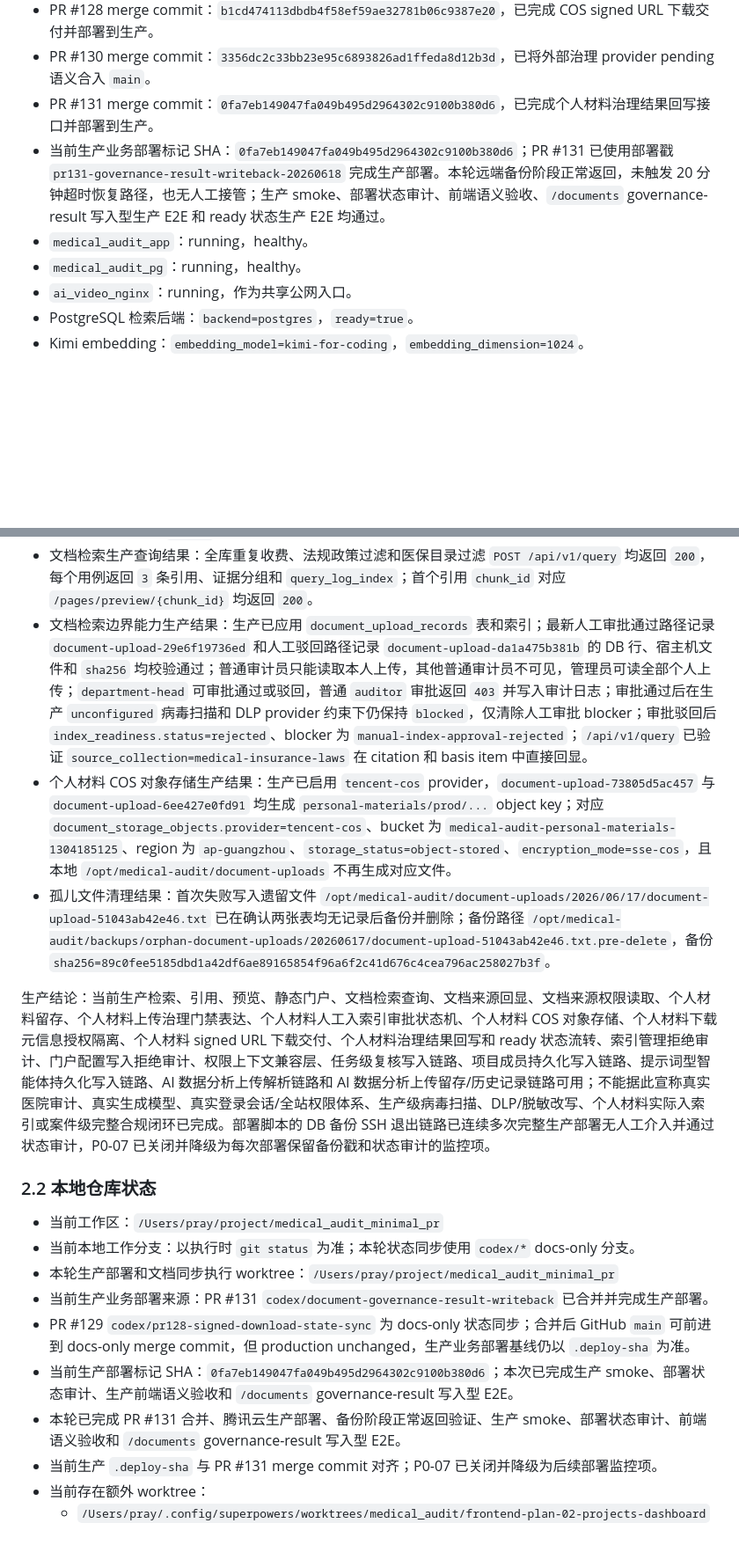
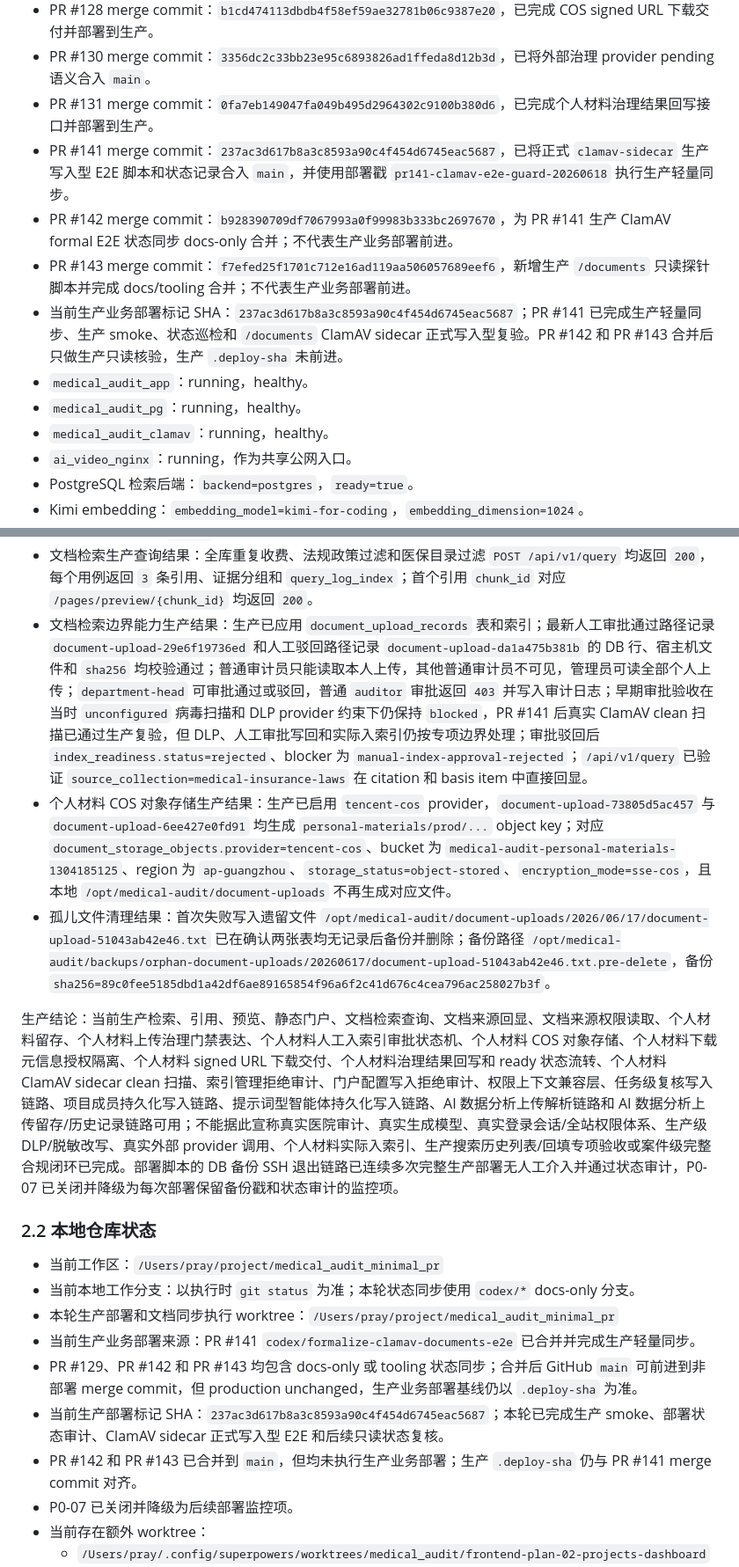
Before and after one commit to zjgulai/medical-audit, a Markdown page: docs/workflows/workflow-project-state-and-debt-register-stable.md, 2 parts joined by grey strips. Shown at 88% size. Rendered like a GitHub page; blank space fills up the shorter version.

Commit message:
docs: sync production state boundaries

```diff
--- a/docs/workflows/workflow-project-state-and-debt-register-stable.md
+++ b/docs/workflows/workflow-project-state-and-debt-register-stable.md
@@ -40,9 +40,13 @@ source: human+ai
 - PR #128 merge commit：`b1cd474113dbdb4f58ef59ae32781b06c9387e20`，已完成 COS signed URL 下载交付并部署到生产。
 - PR #130 merge commit：`3356dc2c33bb23e95c6893826ad1ffeda8d12b3d`，已将外部治理 provider pending 语义合入 `main`。
 - PR #131 merge commit：`0fa7eb149047fa049b495d2964302c9100b380d6`，已完成个人材料治理结果回写接口并部署到生产。
-- 当前生产业务部署标记 SHA：`0fa7eb149047fa049b495d2964302c9100b380d6`；PR #131 已使用部署戳 `pr131-governance-result-writeback-20260618` 完成生产部署。本轮远端备份阶段正常返回，未触发 20 分钟超时恢复路径，也无人工接管；生产 smoke、部署状态审计、前端语义验收、`/documents` governance-result 写入型生产 E2E 和 ready 状态生产 E2E 均通过。
+- PR #141 merge commit：`237ac3d617b8a3c8593a90c4f454d6745eac5687`，已将正式 `clamav-sidecar` 生产写入型 E2E 脚本和状态记录合入 `main`，并使用部署戳 `pr141-clamav-e2e-guard-20260618` 执行生产轻量同步。
+- PR #142 merge commit：`b928390709df7067993a0f99983b333bc2697670`，为 PR #141 生产 ClamAV formal E2E 状态同步 docs-only 合并；不代表生产业务部署前进。
+- PR #143 merge commit：`f7efed25f1701c712e16ad119aa506057689eef6`，新增生产 `/documents` 只读探针脚本并完成 docs/tooling 合并；不代表生产业务部署前进。
+- 当前生产业务部署标记 SHA：`237ac3d617b8a3c8593a90c4f454d6745eac5687`；PR #141 已完成生产轻量同步、生产 smoke、状态巡检和 `/documents` ClamAV sidecar 正式写入型复验。PR #142 和 PR #143 合并后只做生产只读核验，生产 `.deploy-sha` 未前进。
 - `medical_audit_app`：running，healthy。
 - `medical_audit_pg`：running，healthy。
+- `medical_audit_clamav`：running，healthy。
 - `ai_video_nginx`：running，作为共享公网入口。
 - PostgreSQL 检索后端：`backend=postgres`，`ready=true`。
 - Kimi embedding：`embedding_model=kimi-for-coding`，`embedding_dimension=1024`。
@@ -83,22 +90,22 @@ source: human+ai
 - AI 数据分析生产上传结果：CSV 和 XLSX 上传均返回 `200`、`status=parsed`、`row_count=4`、`column_count=7`、`duplicate_row_count=1`，并识别金额/费用、患者/就诊、医保支付等审计信号；不支持的 `.txt` 扩展返回 `422 unsupported table file extension`。
 - AI 数据分析留存历史生产结果：生产已应用 `analytics_upload_records` 表和索引；API 上传记录 `analytics-upload-b3a1898e38d1` 和 UI 上传记录 `analytics-upload-f39d652d3f81` 均完成历史查询、DB 行和宿主机留存文件 `sha256` 校验。
 - 文档检索生产查询结果：全库重复收费、法规政策过滤和医保目录过滤 `POST /api/v1/query` 均返回 `200`，每个用例返回 `3` 条引用、证据分组和 `query_log_index`；首个引用 `chunk_id` 对应 `/pages/preview/{chunk_id}` 均返回 `200`。
-- 文档检索边界能力生产结果：生产已应用 `document_upload_records` 表和索引；最新人工审批通过路径记录 `document-upload-29e6f19736ed` 和人工驳回路径记录 `document-upload-da1a475b381b` 的 DB 行、宿主机文件和 `sha256` 均校验通过；普通审计员只能读取本人上传，其他普通审计员不可见，管理员可读全部个人上传；`department-head` 可审批通过或驳回，普通 `auditor` 审批返回 `403` 并写入审计日志；审批通过后在生产 `unconfigured` 病毒扫描和 DLP provider 约束下仍保持 `blocked`，仅清除人工审批 blocker；审批驳回后 `index_readiness.status=rejected`、blocker 为 `manual-index-approval-rejected`；`/api/v1/query` 已验证 `source_collection=medical-insurance-laws` 在 citation 和 basis item 中直接回显。
+- 文档检索边界能力生产结果：生产已应用 `document_upload_records` 表和索引；最新人工审批通过路径记录 `document-upload-29e6f19736ed` 和人工驳回路径记录 `document-upload-da1a475b381b` 的 DB 行、宿主机文件和 `sha256` 均校验通过；普通审计员只能读取本人上传，其他普通审计员不可见，管理员可读全部个人上传；`department-head` 可审批通过或驳回，普通 `auditor` 审批返回 `403` 并写入审计日志；早期审批验收在当时 `unconfigured` 病毒扫描和 DLP provider 约束下仍保持 `blocked`，PR #141 后真实 ClamAV clean 扫描已通过生产复验，但 DLP、人工审批写回和实际入索引仍按专项边界处理；审批驳回后 `index_readiness.status=rejected`、blocker 为 `manual-index-approval-rejected`；`/api/v1/query` 已验证 `source_collection=medical-insurance-laws` 在 citation 和 basis item 中直接回显。
 - 个人材料 COS 对象存储生产结果：生产已启用 `tencent-cos` provider，`document-upload-73805d5ac457` 与 `document-upload-6ee427e0fd91` 均生成 `personal-materials/prod/...` object key；对应 `document_storage_objects.provider=tencent-cos`、bucket 为 `medical-audit-personal-materials-1304185125`、region 为 `ap-guangzhou`、`storage_status=object-stored`、`encryption_mode=sse-cos`，且本地 `/opt/medical-audit/document-uploads` 不再生成对应文件。
 - 孤儿文件清理结果：首次失败写入遗留文件 `/opt/medical-audit/document-uploads/2026/06/17/document-upload-51043ab42e46.txt` 已在确认两张表均无记录后备份并删除；备份路径 `/opt/medical-audit/backups/orphan-document-uploads/20260617/document-upload-51043ab42e46.txt.pre-delete`，备份 `sha256=89c0fee5185dbd1a42df6ae89165854f96a6f2c41d676c4cea796ac258027b3f`。
 
-生产结论：当前生产检索、引用、预览、静态门户、文档检索查询、文档来源回显、文档来源权限读取、个人材料留存、个人材料上传治理门禁表达、个人材料人工入索引审批状态机、个人材料 COS 对象存储、个人材料下载元信息授权隔离、个人材料 signed URL 下载交付、个人材料治理结果回写和 ready 状态流转、索引管理拒绝审计、门户配置写入拒绝审计、权限上下文兼容层、任务级复核写入链路、项目成员持久化写入链路、提示词型智能体持久化写入链路、AI 数据分析上传解析链路和 AI 数据分析上传留存/历史记录链路可用；不能据此宣称真实医院审计、真实生成模型、真实登录会话/全站权限体系、生产级病毒扫描、DLP/脱敏改写、个人材料实际入索引或案件级完整合规闭环已完成。部署脚本的 DB 备份 SSH 退出链路已连续多次完整生产部署无人工介入并通过状态审计，P0-07 已关闭并降级为每次部署保留备份戳和状态审计的监控项。
+生产结论：当前生产检索、引用、预览、静态门户、文档检索查询、文档来源回显、文档来源权限读取、个人材料留存、个人材料上传治理门禁表达、个人材料人工入索引审批状态机、个人材料 COS 对象存储、个人材料下载元信息授权隔离、个人材料 signed URL 下载交付、个人材料治理结果回写和 ready 状态流转、个人材料 ClamAV sidecar clean 扫描、索引管理拒绝审计、门户配置写入拒绝审计、权限上下文兼容层、任务级复核写入链路、项目成员持久化写入链路、提示词型智能体持久化写入链路、AI 数据分析上传解析链路和 AI 数据分析上传留存/历史记录链路可用；不能据此宣称真实医院审计、真实生成模型、真实登录会话/全站权限体系、生产级 DLP/脱敏改写、真实外部 provider 调用、个人材料实际入索引、生产搜索历史列表/回填专项验收或案件级完整合规闭环已完成。部署脚本的 DB 备份 SSH 退出链路已连续多次完整生产部署无人工介入并通过状态审计，P0-07 已关闭并降级为每次部署保留备份戳和状态审计的监控项。
 
 ### 2.2 本地仓库状态
 
 - 当前工作区：`/Users/pray/project/medical_audit_minimal_pr`
 - 当前本地工作分支：以执行时 `git status` 为准；本轮状态同步使用 `codex/*` docs-only 分支。
 - 本轮生产部署和文档同步执行 worktree：`/Users/pray/project/medical_audit_minimal_pr`
-- 当前生产业务部署来源：PR #131 `codex/document-governance-result-writeback` 已合并并完成生产部署。
-- PR #129 `codex/pr128-signed-download-state-sync` 为 docs-only 状态同步；合并后 GitHub `main` 可前进到 docs-only merge commit，但 production unchanged，生产业务部署基线仍以 `.deploy-sha` 为准。
-- 当前生产部署标记 SHA：`0fa7eb149047fa049b495d2964302c9100b380d6`；本次已完成生产 smoke、部署状态审计、生产前端语义验收和 `/documents` governance-result 写入型 E2E。
-- 本轮已完成 PR #131 合并、腾讯云生产部署、备份阶段正常返回验证、生产 smoke、部署状态审计、前端语义验收和 `/documents` governance-result 写入型 E2E。
-- 当前生产 `.deploy-sha` 与 PR #131 merge commit 对齐；P0-07 已关闭并降级为后续部署监控项。
+- 当前生产业务部署来源：PR #141 `codex/formalize-clamav-documents-e2e` 已合并并完成生产轻量同步。
+- PR #129、PR #142 和 PR #143 均包含 docs-only 或 tooling 状态同步；合并后 GitHub `main` 可前进到非部署 merge commit，但 production unchanged，生产业务部署基线仍以 `.deploy-sha` 为准。
+- 当前生产部署标记 SHA：`237ac3d617b8a3c8593a90c4f454d6745eac5687`；本轮已完成生产 smoke、部署状态审计、ClamAV sidecar 正式写入型 E2E 和后续只读状态复核。
+- PR #142 和 PR #143 已合并到 `main`，但均未执行生产业务部署；生产 `.deploy-sha` 仍与 PR #141 merge commit 对齐。
+- P0-07 已关闭并降级为后续部署监控项。
 - 当前存在额外 worktree：
   - `/Users/pray/.config/superpowers/worktrees/medical_audit/frontend-plan-02-projects-dashboard`
   - `/Users/pray/project/medical_audit_minimal_pr`
```
Also changed, not shown: other parts of docs/workflows/workflow-project-state-and-debt-register-stable.md (+10 -7 lines), docs/product/product-development-plan-medical-audit-stable.md (+4 -4 lines), docs/workflows/workflow-tencent-cloud-audit-deployment-stable.md (+1 -1 lines).
